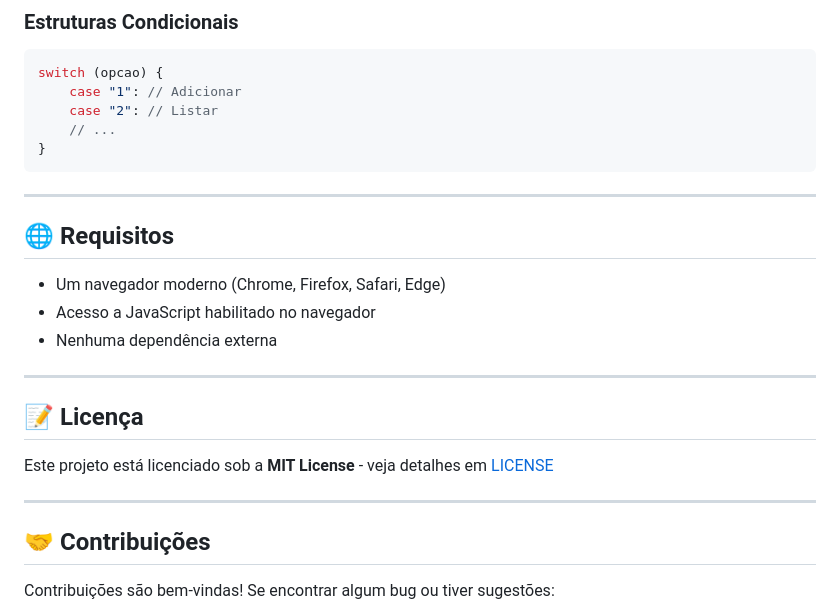
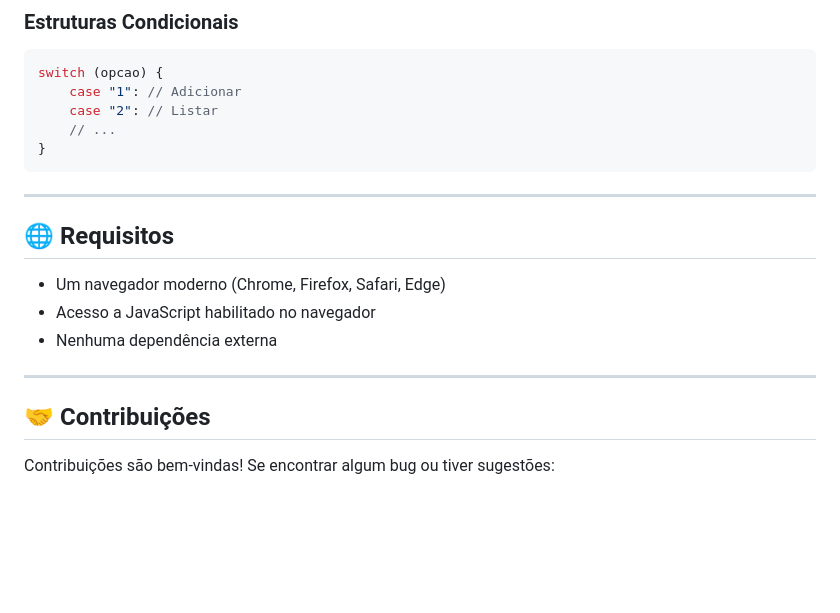
Before and after one commit to bettograpiuna/aula5Prova, a Markdown page: README.md, the part around the change. GitHub-like rendering; blank space fills up the shorter version.

Commit message:
Remove license section from README
Removed license section from README.

````diff
--- a/README.md
+++ b/README.md
@@ -166,7 +166,6 @@ switch (opcao) {
     // ...
 }
 ```
-
 ---
 
 ## 🌐 Requisitos
@@ -176,13 +175,6 @@ switch (opcao) {
 - Nenhuma dependência externa
 
 ---
-
-## 📝 Licença
-
-Este projeto está licenciado sob a **MIT License** - veja detalhes em [LICENSE](LICENSE)
-
----
-
 ## 🤝 Contribuições
 
 Contribuições são bem-vindas! Se encontrar algum bug ou tiver sugestões:
````
